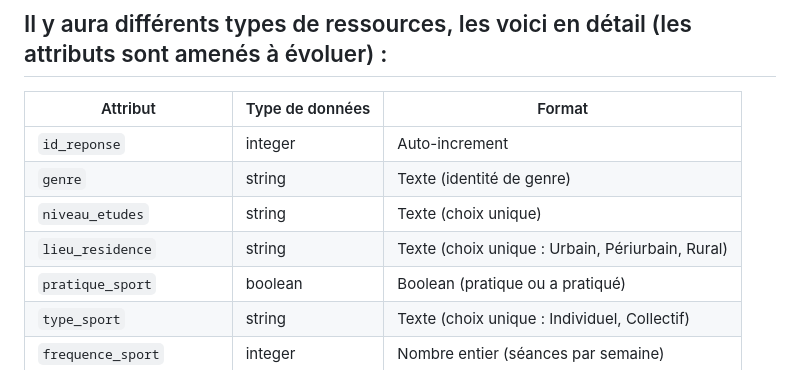
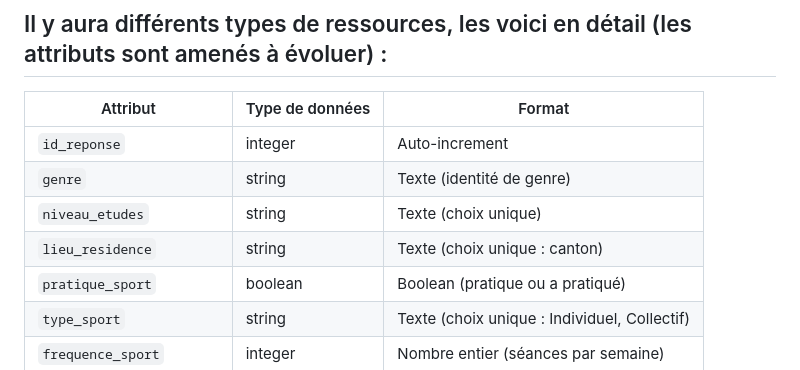
Before and after one commit to Blancardo135/visualDon2026-rociry, a Markdown page: README.md, the part around the change. GitHub-like rendering.

Commit message:
Modification attributs

```diff
--- a/README.md
+++ b/README.md
@@ -18,7 +18,7 @@ Puisque nous souhaitons explorer un échantillon plutôt large, nos données ser
 | `id_reponse` | integer | Auto-increment |
 | `genre` | string | Texte (identité de genre) |
 | `niveau_etudes` | string | Texte (choix unique) |
-| `lieu_residence` | string | Texte (choix unique : Urbain, Périurbain, Rural) |
+| `lieu_residence` | string | Texte (choix unique : canton) |
 | `pratique_sport` | boolean | Boolean (pratique ou a pratiqué) |
 | `type_sport` | string | Texte (choix unique : Individuel, Collectif) |
 | `frequence_sport` | integer | Nombre entier (séances par semaine) |
```
